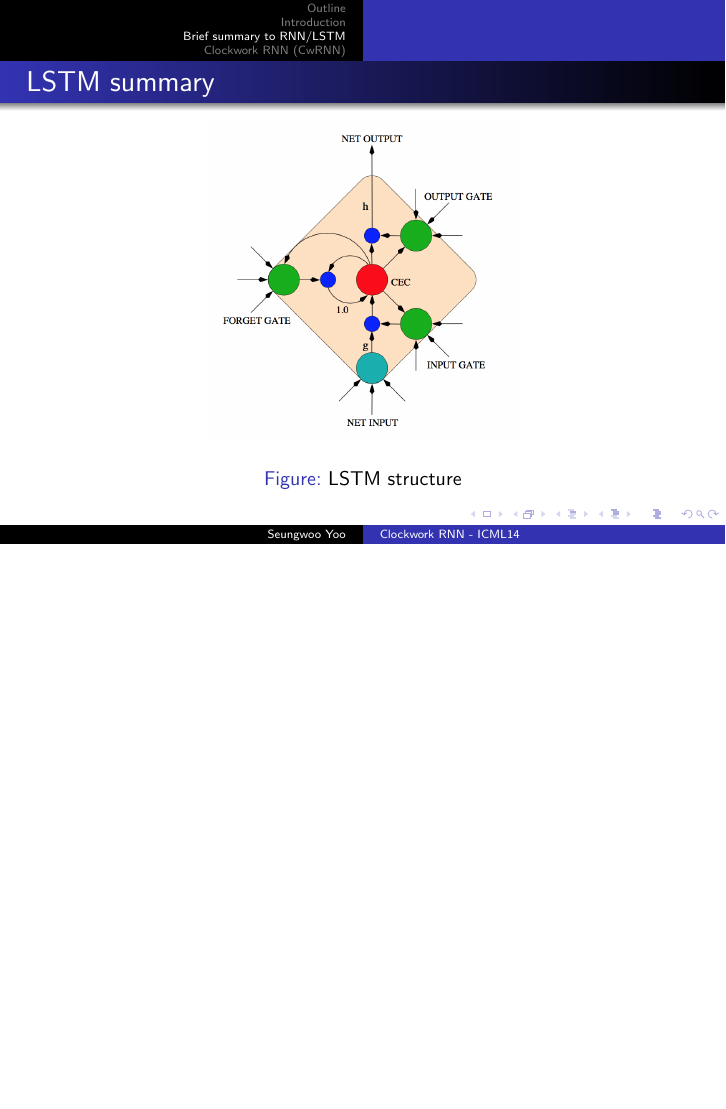
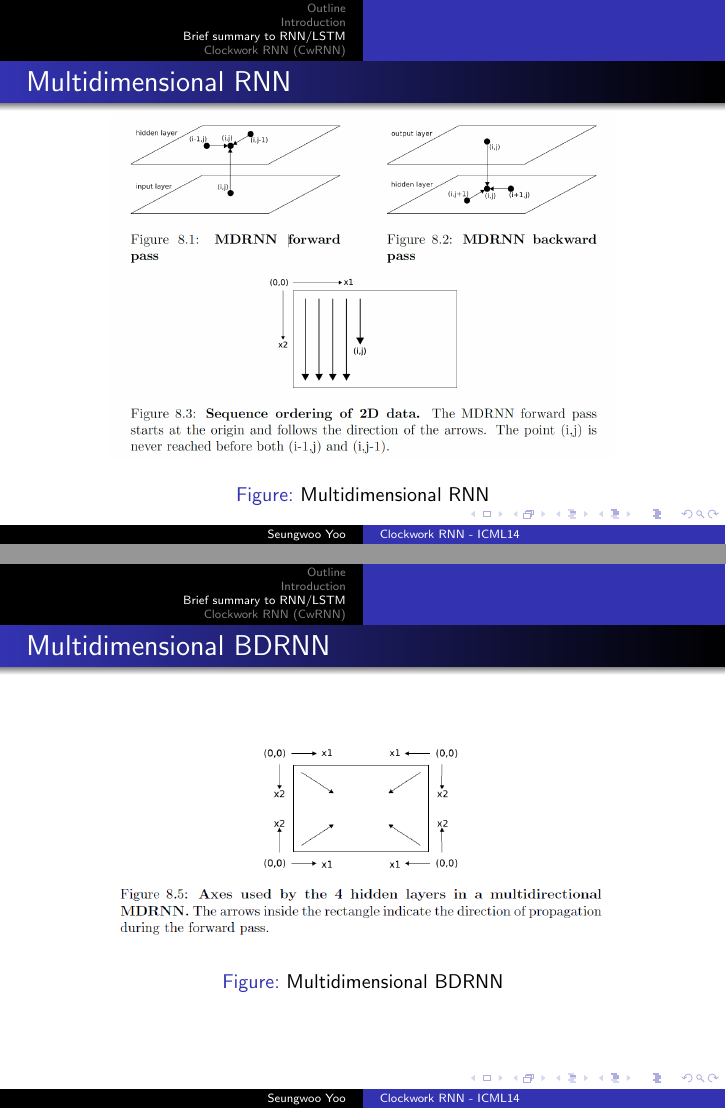
Before and after one commit to seungwooYoo/Beamer_presentation, LaTeX slides (RecurrentNN/summary_rnn.tex): page 11 of 35 before the commit and pages 11 and 12 of 37 after it, the two joined at a grey line, the shorter picture padded with empty space. Compiled offline with pdfLaTeX.

Commit message:
Add multidimensional rnn imgages.

```diff
--- a/RecurrentNN/summary_rnn.tex
+++ b/RecurrentNN/summary_rnn.tex
@@ -148,6 +148,26 @@
                 \item However, some temporal tasks can also be applied, as long as the network outputs are only needed at the end of some input segment (e.g., speech and handwriting recognition - data is usually divided up into sentences, lines, or dialogue turns and etc.)
             \end{itemize}
     \end{itemize}
+}
+\frame
+{
+    \frametitle{Multidimensional RNN}
+	\begin{figure}[ht]
+		\begin{center}
+			\includegraphics[width=3.5in]{Images/multidimensional_rnn.png}
+		\end{center}
+		\caption{Multidimensional RNN}
+	\end{figure}
+}
+\frame
+{
+    \frametitle{Multidimensional BDRNN}
+	\begin{figure}[ht]
+		\begin{center}
+			\includegraphics[width=3.5in]{Images/multidimensional_bdrnn.png}
+		\end{center}
+		\caption{Multidimensional BDRNN}
+	\end{figure}
 }
 \frame
 {
```
Also changed, not shown: RecurrentNN/Images/multidimensional_bdrnn.png (added), RecurrentNN/Images/multidimensional_rnn.png (added), RecurrentNN/summary_rnn.tex (2 more changed lines).
